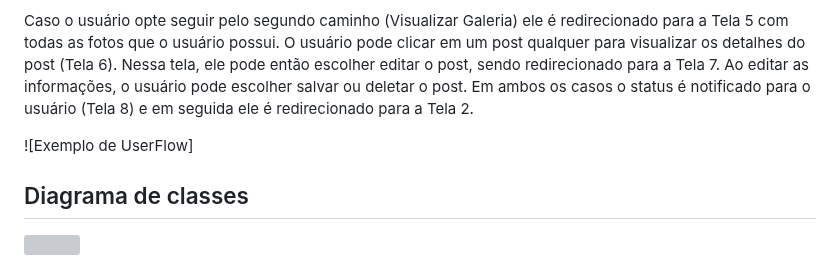
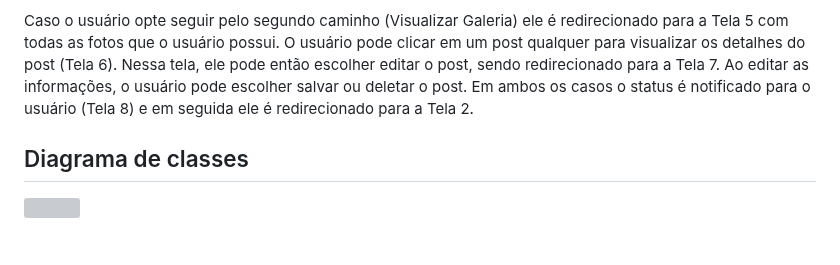
Before and after one commit to ICEI-PUC-Minas-PMV-ADS/pmv-ads-2023-1-e1-proj-web-t14-pmv-ads-2023-1-e1-proj-web-t14-g3-mmiau, a Markdown page: docs/05-Arquitetura da Solução.md, the part around the change. Rendered like a GitHub page; blank space fills up the shorter version; grey boxes are pictures that could not be loaded.

```diff
--- a/docs/05-Arquitetura da Solução.md
+++ b/docs/05-Arquitetura da Solução.md
@@ -55,8 +55,6 @@ escolher salvar ou deletar o post. Em ambos os casos o status é
 notificado para o usuário (Tela 8) e em seguida ele é redirecionado
 para a Tela 2.
 
-![Exemplo de UserFlow]
-
 ## Diagrama de classes
 
 <img src="https://user-images.githubusercontent.com/131212345/236987970-d373b4e3-652e-4180-a2c5-463b06a7f9b5.jpg">
```
